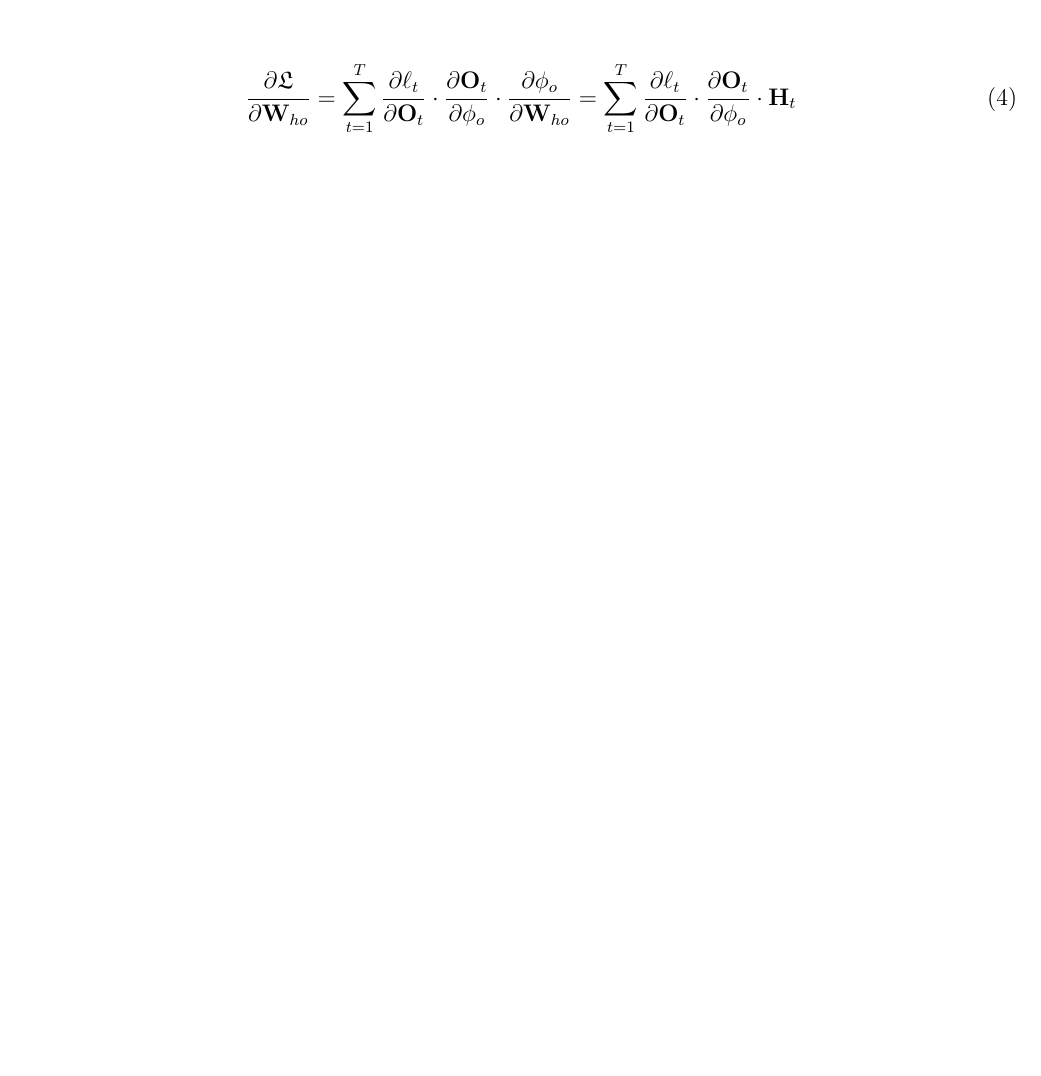
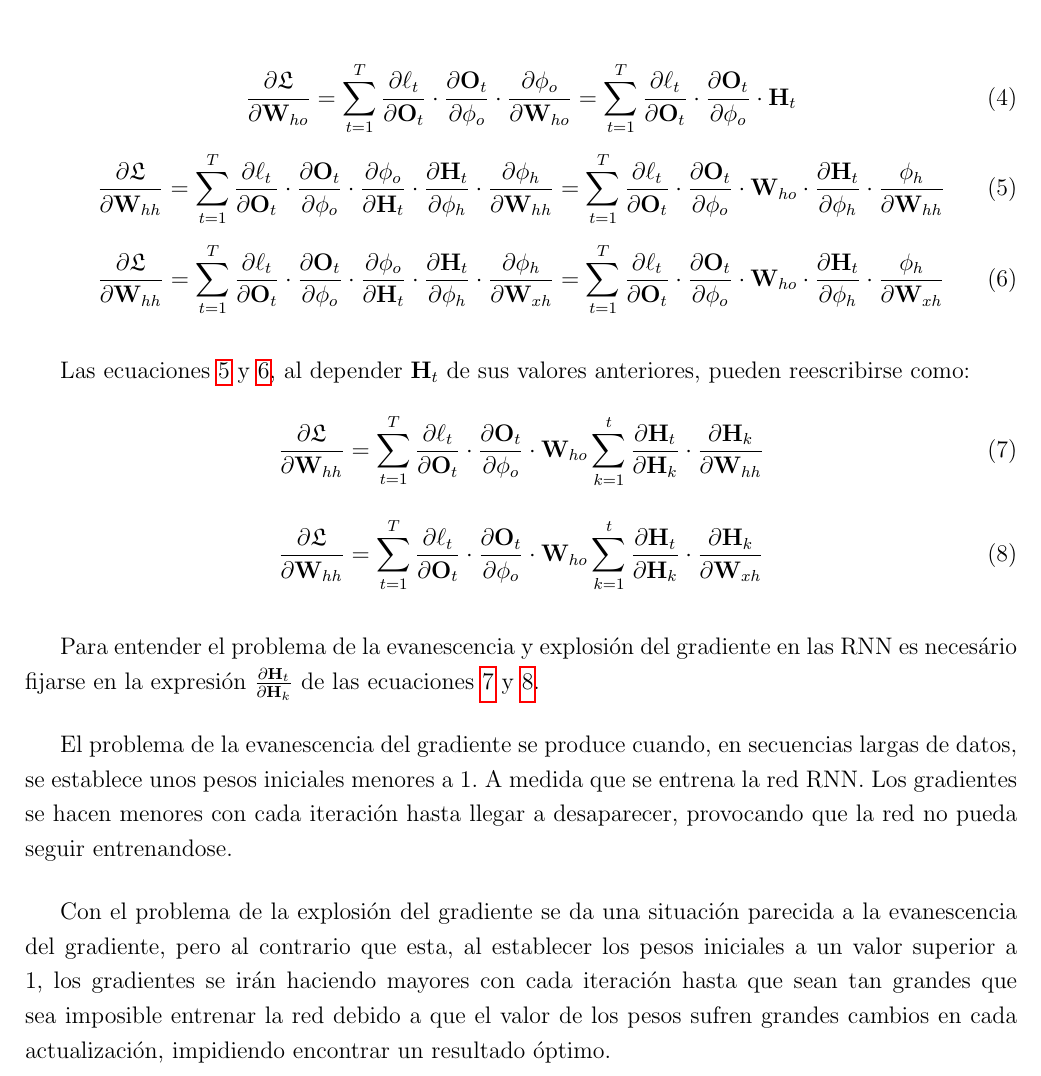
Before and after one commit to pabbuen/TFG-ProduccionElectrica, a LaTeX document (main.tex): part of page 12 of 17 before the commit and part of page 12 of 18 after it, cut so that both start at the same text, the shorter picture padded with empty space. Compiled offline with pdfLaTeX.

Commit message:
RNN Formulas y Evanescencia-Explosion del Gradiente añadidas

```diff
--- a/main.tex
+++ b/main.tex
@@ -240,7 +241,105 @@ aplicando la regla de la cadena, se puede obtener:
     \frac{\partial\mathbf{O}_{t}}{\partial\phi_{o}}
     \cdot
     \mathbf{H}_{t}
+    \label{eq:RNN_grads_Who}
 \end{equation}
+\begin{equation}
+    \frac{\partial\mathfrak{L}}{\partial\mathbf{W}_{hh}} =
+    \sum_{t=1}^{T}\frac{\partial\ell_{t}}{\partial\mathbf{O}_{t}}
+    \cdot
+    \frac{\partial\mathbf{O}_{t}}{\partial\phi_{o}}
+    \cdot
+    \frac{\partial\phi_{o}}{\partial\mathbf{H}_{t}}
+    \cdot
+    \frac{\partial\mathbf{H}_{t}}{\partial\phi_{h}}
+    \cdot
+    \frac{\partial\phi_{h}}{\partial\mathbf{W}_{hh}} =
+    \sum_{t=1}^{T}\frac{\partial\ell_{t}}{\partial\mathbf{O}_{t}}
+    \cdot
+    \frac{\partial\mathbf{O}_{t}}{\partial\phi_{o}}
+    \cdot
+    \mathbf{W}_{ho}
+    \cdot
+    \frac{\partial\mathbf{H}_{t}}{\partial\phi_{h}}
+    \cdot
+    \frac{\phi_{h}}{\partial\mathbf{W}_{hh}}
+    \label{eq:RNN_grads_Whh}
+\end{equation}
+\begin{equation}
+    \frac{\partial\mathfrak{L}}{\partial\mathbf{W}_{hh}} =
+    \sum_{t=1}^{T}\frac{\partial\ell_{t}}{\partial\mathbf{O}_{t}}
+    \cdot
+    \frac{\partial\mathbf{O}_{t}}{\partial\phi_{o}}
+    \cdot
+    \frac{\partial\phi_{o}}{\partial\mathbf{H}_{t}}
+    \cdot
+    \frac{\partial\mathbf{H}_{t}}{\partial\phi_{h}}
+    \cdot
+    \frac{\partial\phi_{h}}{\partial\mathbf{W}_{xh}} =
+    \sum_{t=1}^{T}\frac{\partial\ell_{t}}{\partial\mathbf{O}_{t}}
+    \cdot
+    \frac{\partial\mathbf{O}_{t}}{\partial\phi_{o}}
+    \cdot
+    \mathbf{W}_{ho}
+    \cdot
+    \frac{\partial\mathbf{H}_{t}}{\partial\phi_{h}}
+    \cdot
+    \frac{\phi_{h}}{\partial\mathbf{W}_{xh}}
+    \label{eq:RNN_grads_Wxh}
+\end{equation}
+
+Las ecuaciones \ref{eq:RNN_grads_Whh} y \ref{eq:RNN_grads_Wxh},
+al depender $\mathbf{H}_{t}$ de sus valores anteriores, pueden
+reescribirse como:
+\begin{equation}
+    \frac{\partial\mathfrak{L}}{\partial\mathbf{W}_{hh}} =
+    \sum_{t=1}^{T}\frac{\partial\ell_{t}}{\partial\mathbf{O}_{t}}
+    \cdot
+    \frac{\partial\mathbf{O}_{t}}{\partial\phi_{o}}
+    \cdot
+    \mathbf{W}_{ho}
+    \sum_{k=1}^{t}
+    \frac{\partial\mathbf{H}_{t}}{\partial\mathbf{H}_{k}}
+    \cdot
+    \frac{\partial\mathbf{H}_{k}}{\partial\mathbf{W}_{hh}}
+    \label{eq:RNN_gradsTD_Whh}
+\end{equation}
+\begin{equation}
+    \frac{\partial\mathfrak{L}}{\partial\mathbf{W}_{hh}} =
+    \sum_{t=1}^{T}\frac{\partial\ell_{t}}{\partial\mathbf{O}_{t}}
+    \cdot
+    \frac{\partial\mathbf{O}_{t}}{\partial\phi_{o}}
+    \cdot
+    \mathbf{W}_{ho}
+    \sum_{k=1}^{t}
+    \frac{\partial\mathbf{H}_{t}}{\partial\mathbf{H}_{k}}
+    \cdot
+    \frac{\partial\mathbf{H}_{k}}{\partial\mathbf{W}_{xh}}
+    \label{eq:RNN_gradsTD_Wxh}
+\end{equation}
+
+Para entender el problema de la evanescencia y explosión
+del gradiente en las RNN es necesário fijarse en la expresión
+$\frac{\partial\mathbf{H}_{t}}{\partial\mathbf{H}_{k}}$
+de las ecuaciones \ref{eq:RNN_gradsTD_Whh} y
+\ref{eq:RNN_gradsTD_Wxh}.
+
+El problema de la evanescencia del gradiente se produce
+cuando, en secuencias largas de datos, se establece unos
+pesos iniciales menores a 1. A medida que se entrena
+la red RNN. Los gradientes se hacen menores con cada
+iteración hasta llegar a desaparecer, provocando que
+la red no pueda seguir entrenandose.
+
+Con el problema de la explosión del gradiente se da
+una situación parecida a la evanescencia del gradiente,
+pero al contrario que esta, al establecer los pesos
+iniciales a un valor superior a 1, los gradientes
+se irán haciendo mayores con cada iteración hasta que
+sean tan grandes que sea imposible entrenar la red
+debido a que el valor de los pesos sufren grandes cambios
+en cada actualización, impidiendo encontrar un resultado
+óptimo.
 
 \subsubsection{Redes Long Short-Term Memory (LSTM)}
 
```
Also changed, not shown: main.pdf, main.tex (1 more changed lines).
